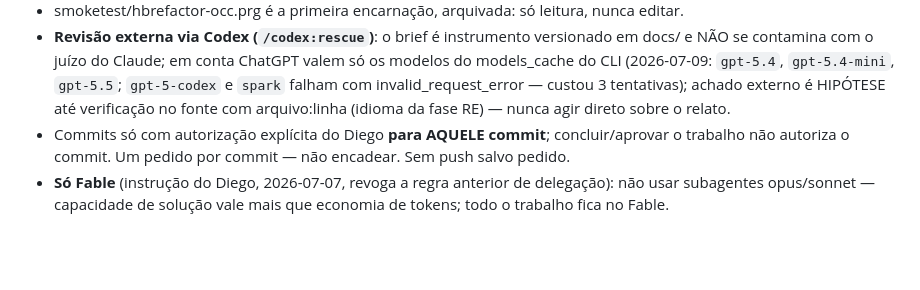
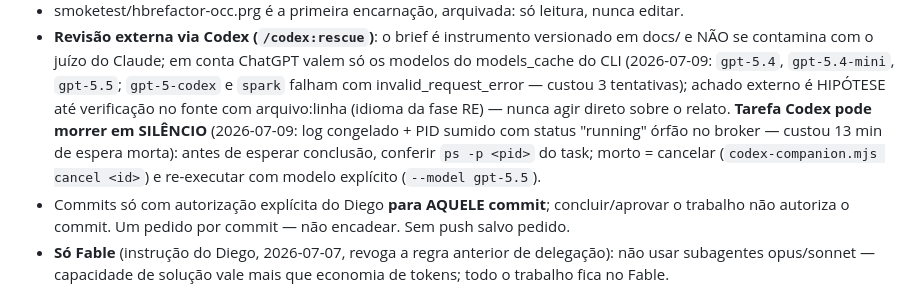
Before and after one commit to diegopego/hbrefactor, a Markdown page: CLAUDE.md, the part around the change. Drawn GitHub-style; blank space fills up the shorter version.

Commit message:
docs: CLAUDE.md - armadilha operacional Codex (tarefa morre em silêncio; checar PID antes de esperar)
Co-Authored-By: Claude Fable 5 <noreply@anthropic.com>

```diff
--- a/CLAUDE.md
+++ b/CLAUDE.md
@@ -90,7 +90,12 @@ docs/roadmap.md, docs/ast-schema.md e o Makefile — LER antes de codar.
   `gpt-5.4`, `gpt-5.4-mini`, `gpt-5.5`; `gpt-5-codex` e `spark` falham
   com invalid_request_error — custou 3 tentativas); achado externo é
   HIPÓTESE até verificação no fonte com arquivo:linha (idioma da fase
-  RE) — nunca agir direto sobre o relato.
+  RE) — nunca agir direto sobre o relato. **Tarefa Codex pode morrer em
+  SILÊNCIO** (2026-07-09: log congelado + PID sumido com status
+  "running" órfão no broker — custou 13 min de espera morta): antes de
+  esperar conclusão, conferir `ps -p <pid>` do task; morto = cancelar
+  (`codex-companion.mjs cancel <id>`) e re-executar com modelo
+  explícito (`--model gpt-5.5`).
 - Commits só com autorização explícita do Diego **para AQUELE commit**;
   concluir/aprovar o trabalho não autoriza o commit. Um pedido por commit —
   não encadear. Sem push salvo pedido.
```
